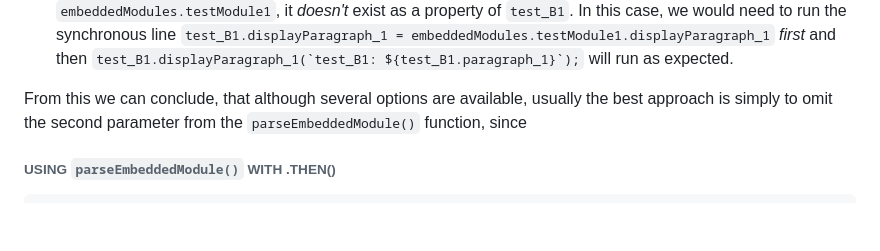
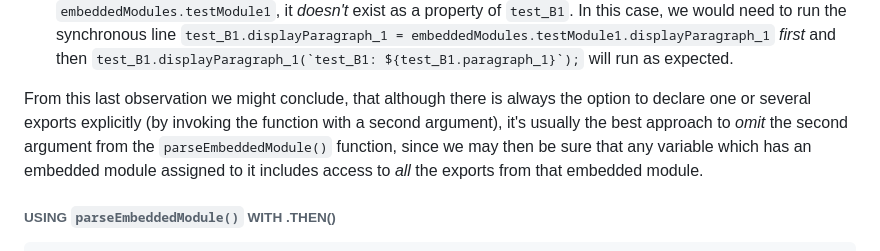
Before and after one commit to RouninMedia/Embedding-ESModules-within-your-HTML-Document, a Markdown page: README.md, the part around the change. GitHub-like rendering; blank space fills up the shorter version.

````diff
--- a/README.md
+++ b/README.md
@@ -200,7 +200,7 @@ Let's take a closer look at the `async / await` code above to get a better idea
  - **Synchronous Retrieval:** Once an embedded module's named exports have been made synchronously available, it won't be necessary to run the `parseEmbeddedModule()` function again until page reload. In the code above we can see that ``test_D1.displayParagraph_1(`test_D1: ${test_D1.paragraph_1}`);`` works, even in the absence of the `parseEmbeddedModule()` function being invoked. Why? Because, from the point when ``const test_A1 = await parseEmbeddedModule('testModule1');`` (higher up the script) first returned a asynchronous response, the named exports `displayParagraph_1` and `paragraph_1` have been persistently available on a synchronous basis from `embeddedModules.testModule1`.
  - **This will not work:** We can try the same thing with ``test_B1.displayParagraph_1(`test_B1: ${test_B1.paragraph_1}`);`` but, this time, it won't work. Why not? We know that `testModule1` has already been parsed and that, consequently, `displayParagraph_1` and `paragraph_1` are both synchronously retrievable from `embeddedModules.testModule1`, so it's not that. Instead, it's simply the case that the variable `test_B1` was declared with the assignment `const test_B1 = await parseEmbeddedModule('testModule1', 'paragraph_1');` which means that, regardless of the fact that `displayParagraph_1` exists as a property of `embeddedModules.testModule1`, it _doesn't_ exist as a property of `test_B1`. In this case, we would need to run the synchronous line `test_B1.displayParagraph_1 = embeddedModules.testModule1.displayParagraph_1` _first_ and then ``test_B1.displayParagraph_1(`test_B1: ${test_B1.paragraph_1}`);`` will run as expected.
 
-From this we can conclude, that although several options are available, usually the best approach is simply to omit the second parameter from the `parseEmbeddedModule()` function, since
+From this last observation we might conclude, that although there is always the option to declare one or several exports explicitly (by invoking the function with a second argument), it's usually the best approach to _omit_ the second argument from the `parseEmbeddedModule()` function, since we may then be sure that any variable which has an embedded module assigned to it includes access to _all_ the exports from that embedded module.
 
 ###### USING `parseEmbeddedModule()` WITH .THEN()
 ```js
````
